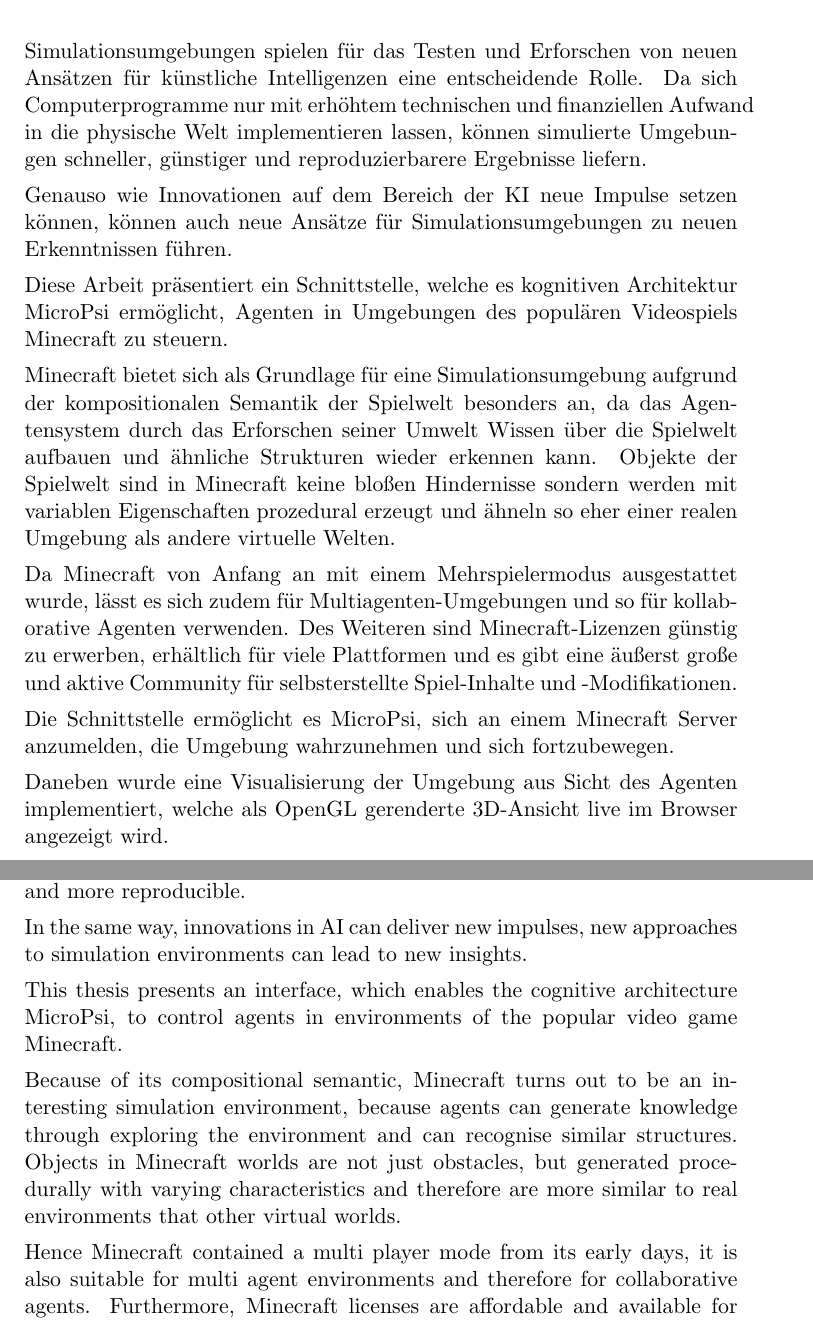
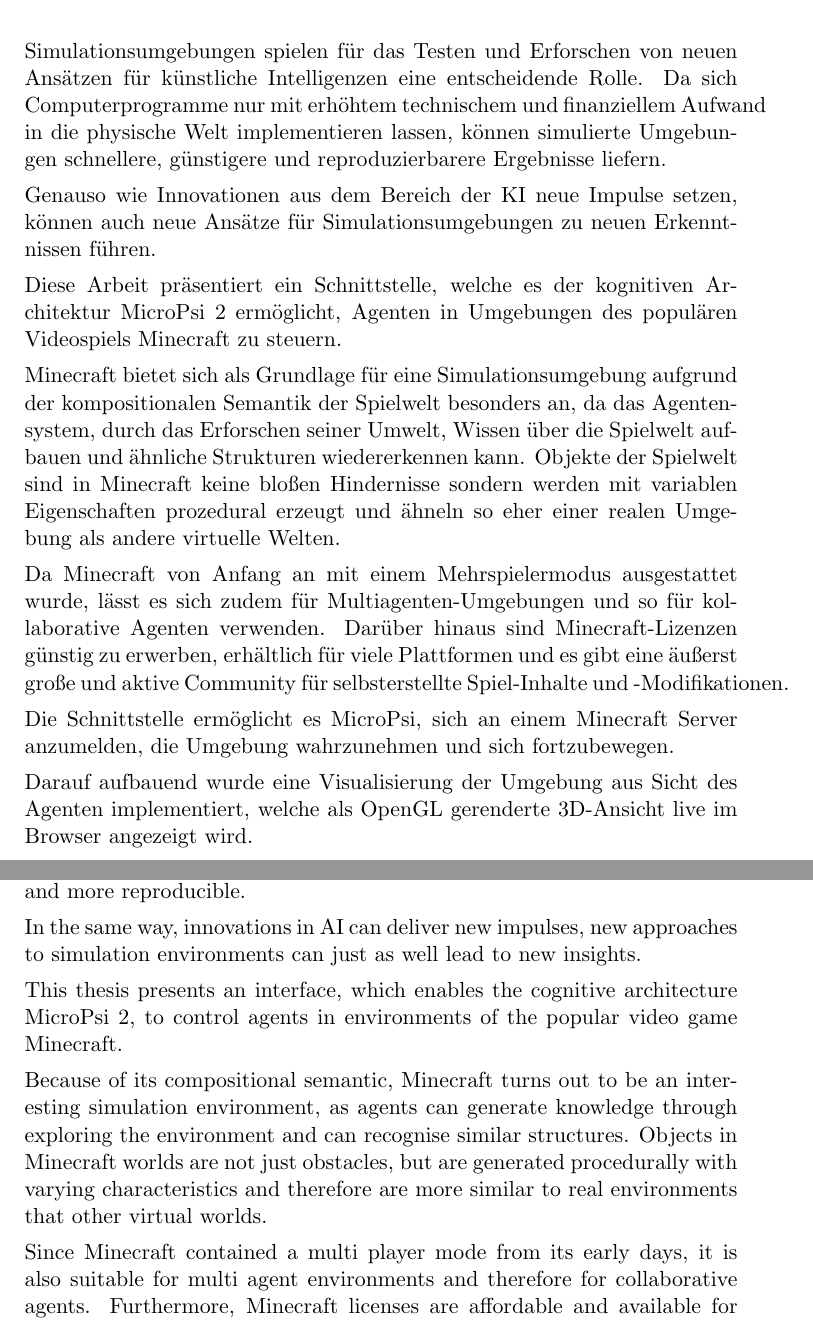
Before and after one commit to jonasrk/Minecraft-MicroPsi-Bachelorarbeit, a LaTeX thesis (thesis.tex, which reads text/abstract.tex): two parts of pages 5 and 7 of 49, joined at a grey line, cut so that both start at the same text. Compiled offline with pdfLaTeX.

Commit message:
some typos

```diff
--- a/text/abstract.tex
+++ b/text/abstract.tex
@@ -1,19 +1,19 @@
 \chapter*{\centering \begin{normalsize}Zusammenfassung\end{normalsize}}
 \begin{quote}
 
-Simulationsumgebungen spielen für das Testen und Erforschen von neuen Ansätzen für künstliche Intelligenzen eine entscheidende Rolle. Da sich Computerprogramme nur mit erhöhtem technischen und finanziellen Aufwand in die physische Welt implementieren lassen, können simulierte Umgebungen schneller, günstiger und reproduzierbarere Ergebnisse liefern.
+Simulationsumgebungen spielen für das Testen und Erforschen von neuen Ansätzen für künstliche Intelligenzen eine entscheidende Rolle. Da sich Computerprogramme nur mit erhöhtem technischem und finanziellem Aufwand in die physische Welt implementieren lassen, können simulierte Umgebungen schnellere, günstigere und reproduzierbarere Ergebnisse liefern.
 
-Genauso wie Innovationen auf dem Bereich der KI neue Impulse setzen können, können auch neue Ansätze für Simulationsumgebungen zu neuen Erkenntnissen führen.
+Genauso wie Innovationen aus dem Bereich der KI neue Impulse setzen, können auch neue Ansätze für Simulationsumgebungen zu neuen Erkenntnissen führen.
 
-Diese Arbeit präsentiert ein Schnittstelle, welche es kognitiven Architektur MicroPsi ermöglicht, Agenten in Umgebungen des populären Videospiels Minecraft zu steuern.
+Diese Arbeit präsentiert ein Schnittstelle, welche es der kognitiven Architektur MicroPsi 2 ermöglicht, Agenten in Umgebungen des populären Videospiels Minecraft zu steuern.
 
-Minecraft bietet sich als Grundlage für eine Simulationsumgebung aufgrund der kompositionalen Semantik der Spielwelt besonders an, da das Agentensystem durch das Erforschen seiner Umwelt Wissen über die Spielwelt aufbauen und ähnliche Strukturen wieder erkennen kann. Objekte der Spielwelt sind in Minecraft keine bloßen Hindernisse sondern werden mit variablen Eigenschaften prozedural erzeugt und ähneln so eher einer realen Umgebung als andere virtuelle Welten.
+Minecraft bietet sich als Grundlage für eine Simulationsumgebung aufgrund der kompositionalen Semantik der Spielwelt besonders an, da das Agentensystem, durch das Erforschen seiner Umwelt, Wissen über die Spielwelt aufbauen und ähnliche Strukturen wiedererkennen kann. Objekte der Spielwelt sind in Minecraft keine bloßen Hindernisse sondern werden mit variablen Eigenschaften prozedural erzeugt und ähneln so eher einer realen Umgebung als andere virtuelle Welten.
 
-Da Minecraft von Anfang an mit einem Mehrspielermodus ausgestattet wurde, lässt es sich zudem für Multiagenten-Umgebungen und so für kollaborative Agenten verwenden. Des Weiteren sind Minecraft-Lizenzen günstig zu erwerben, erhältlich für viele Plattformen und es gibt eine äußerst große und aktive Community für selbsterstellte Spiel-Inhalte und -Modifikationen.
+Da Minecraft von Anfang an mit einem Mehrspielermodus ausgestattet wurde, lässt es sich zudem für Multiagenten-Umgebungen und so für kollaborative Agenten verwenden. Darüber hinaus sind Minecraft-Lizenzen günstig zu erwerben, erhältlich für viele Plattformen und es gibt eine äußerst große und aktive Community für selbsterstellte Spiel-Inhalte und -Modifikationen.
 
 Die Schnittstelle ermöglicht es MicroPsi, sich an einem Minecraft Server anzumelden, die Umgebung wahrzunehmen und sich fortzubewegen.
 
-Daneben wurde eine Visualisierung der Umgebung aus Sicht des Agenten implementiert, welche als OpenGL gerenderte 3D-Ansicht live im Browser angezeigt wird.
+Darauf aufbauend wurde eine Visualisierung der Umgebung aus Sicht des Agenten implementiert, welche als OpenGL gerenderte 3D-Ansicht live im Browser angezeigt wird.
 
 Zum Schluss der Arbeit wird ein einfaches Experiment durchgeführt, bei welchem sich der Agent selbstständig auf ein bestimmtes Objekt zubewegen muss. Dieses Experiment wurde als Teil der Arbeit umfangreich dokumentiert.\end{quote}
 
@@ -22,13 +22,13 @@
 \begin{quote}
 Simulation environments play an important role for testing and researching new approaches to artificial intelligences. Because computer software can only be implemented into the physical world with increased technical and financial effort, simulated environments can deliver results faster, cheaper and more reproducible.
 
-In the same way, innovations in AI can deliver new impulses, new approaches to simulation environments can lead to new insights.
+In the same way, innovations in AI can deliver new impulses, new approaches to simulation environments can just as well lead to new insights.
 
-This thesis presents an interface, which enables the cognitive architecture MicroPsi, to control agents in environments of the popular video game Minecraft.
+This thesis presents an interface, which enables the cognitive architecture MicroPsi 2, to control agents in environments of the popular video game Minecraft.
 
-Because of its compositional semantic, Minecraft turns out to be an interesting simulation environment, because agents can generate knowledge through exploring the environment and can recognise similar structures. Objects in Minecraft worlds are not just obstacles, but generated procedurally with varying characteristics and therefore are more similar to real environments that other virtual worlds.
+Because of its compositional semantic, Minecraft turns out to be an interesting simulation environment, as agents can generate knowledge through exploring the environment and can recognise similar structures. Objects in Minecraft worlds are not just obstacles, but are generated procedurally with varying characteristics and therefore are more similar to real environments that other virtual worlds.
 
-Hence Minecraft contained a multi player mode from its early days, it is also suitable for multi agent environments and therefore for collaborative agents. Furthermore, Minecraft licenses are affordable and available for many platforms. Also, there is a huge and active community for player generated content and modifications.
+Since Minecraft contained a multi player mode from its early days, it is also suitable for multi agent environments and therefore for collaborative agents. Furthermore, Minecraft licenses are affordable and available for many platforms. Also, there is a huge and active community for player generated content and modifications.
 
 The interface enables MicroPsi, to connect to a Minecraft server, perceive its environment and move around in it.
 
```
Also changed, not shown: text/approach.tex (+5 -9 lines), text/conclusion.tex (+0 -1 lines), text/foundations.tex (+2 -2 lines).
